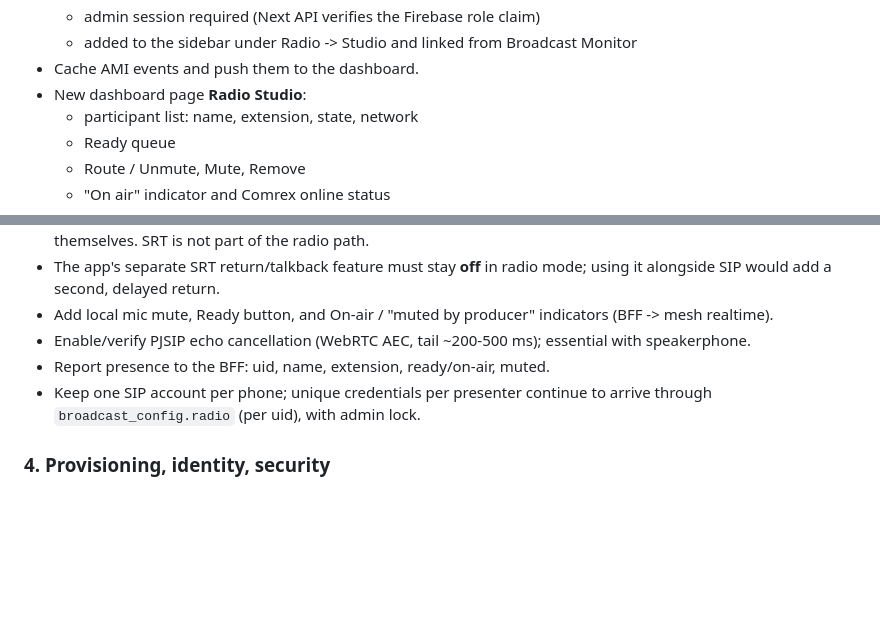
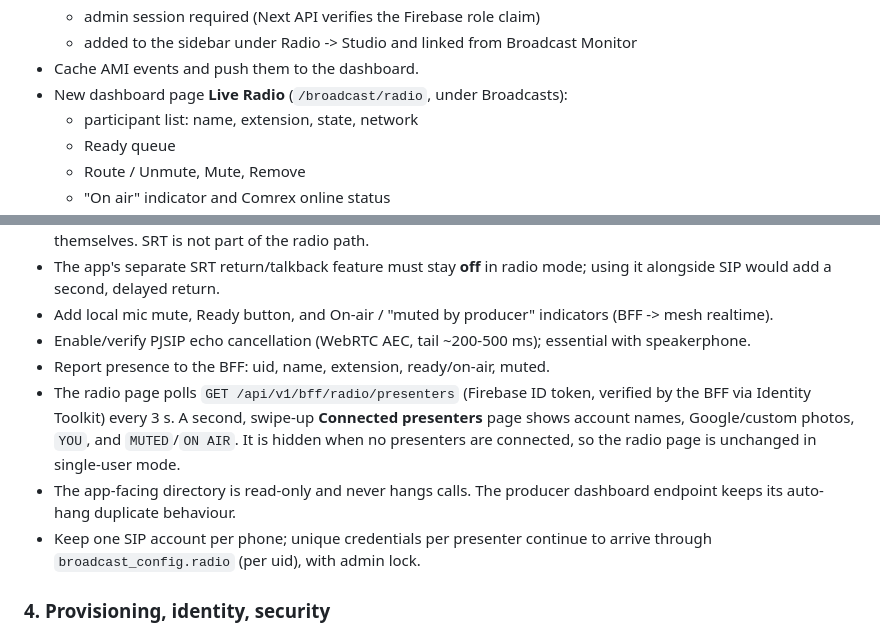
Before and after one commit to solog80/stationcast, a Markdown page: SIP_MULTIUSER_PLAN.md, 2 parts joined by grey strips. GitHub-like rendering; blank space fills up the shorter version.

```diff
--- a/SIP_MULTIUSER_PLAN.md
+++ b/SIP_MULTIUSER_PLAN.md
@@ -106,7 +106,7 @@ Producer mutes a presenter to keep their mic off the Comrex bus until ready.
   - admin session required (Next API verifies the Firebase role claim)
   - added to the sidebar under Radio -> Studio and linked from Broadcast Monitor
 - Cache AMI events and push them to the dashboard.
-- New dashboard page **Radio Studio**:
+- New dashboard page **Live Radio** (`/broadcast/radio`, under Broadcasts):
   - participant list: name, extension, state, network
   - Ready queue
   - Route / Unmute, Mute, Remove
@@ -124,6 +124,13 @@ Producer mutes a presenter to keep their mic off the Comrex bus until ready.
 - Add local mic mute, Ready button, and On-air / "muted by producer" indicators (BFF -> mesh realtime).
 - Enable/verify PJSIP echo cancellation (WebRTC AEC, tail ~200-500 ms); essential with speakerphone.
 - Report presence to the BFF: uid, name, extension, ready/on-air, muted.
+- The radio page polls `GET /api/v1/bff/radio/presenters` (Firebase ID token,
+  verified by the BFF via Identity Toolkit) every 3 s. A second, swipe-up
+  **Connected presenters** page shows account names, Google/custom photos,
+  `YOU`, and `MUTED`/`ON AIR`. It is hidden when no presenters are connected,
+  so the radio page is unchanged in single-user mode.
+- The app-facing directory is read-only and never hangs calls. The producer
+  dashboard endpoint keeps its auto-hang duplicate behaviour.
 - Keep one SIP account per phone; unique credentials per presenter continue to arrive through `broadcast_config.radio` (per uid), with admin lock.
 
 ### 4. Provisioning, identity, security
```
Also changed, not shown: asterisk-dev/README.md (+5 -3 lines), asterisk-dev/TWO_PHONE_TEST.md (+1 -1 lines).
